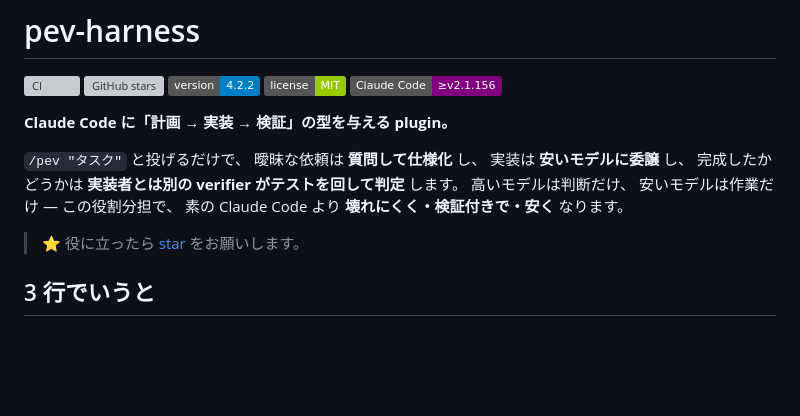
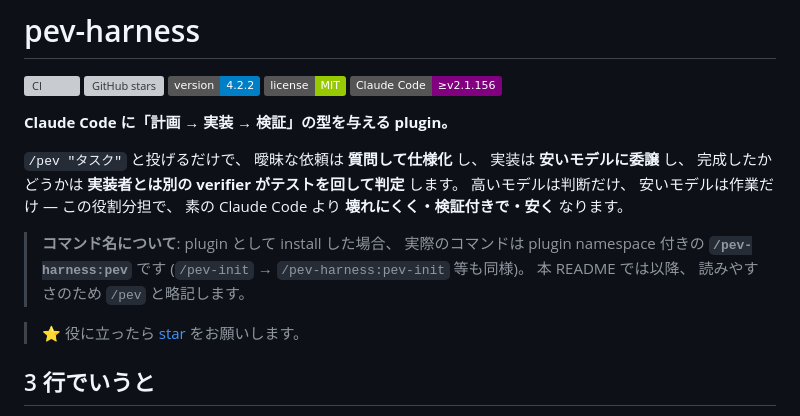
Before and after one commit to myksyut/pev-harness, a Markdown page: README.md, the part around the change. Rendered like a GitHub page; badges without logos; blank space fills up the shorter version; grey boxes are pictures that could not be loaded.

```diff
--- a/README.md
+++ b/README.md
@@ -9,6 +9,8 @@
 **Claude Code に「計画 → 実装 → 検証」の型を与える plugin。**
 
 `/pev "タスク"` と投げるだけで、 曖昧な依頼は **質問して仕様化** し、 実装は **安いモデルに委譲** し、 完成したかどうかは **実装者とは別の verifier がテストを回して判定** します。 高いモデルは判断だけ、 安いモデルは作業だけ — この役割分担で、 素の Claude Code より **壊れにくく・検証付きで・安く** なります。
+
+> **コマンド名について**: plugin として install した場合、 実際のコマンドは plugin namespace 付きの **`/pev-harness:pev`** です (`/pev-init` → `/pev-harness:pev-init` 等も同様)。 本 README では以降、 読みやすさのため `/pev` と略記します。
 
 > ⭐ 役に立ったら [star](https://github.com/myksyut/pev-harness/stargazers) をお願いします。
 
```
Also changed, not shown: ONBOARDING.md (+2 -0 lines).
